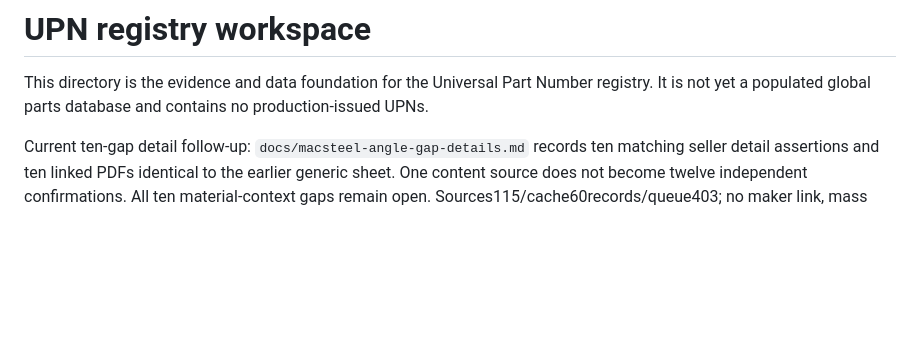
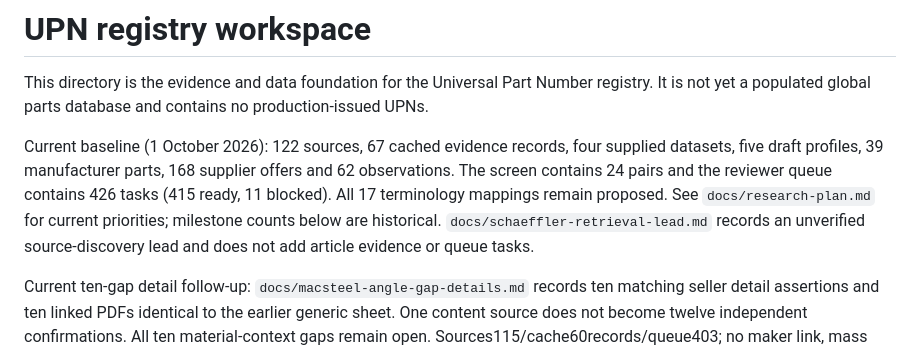
Before and after one commit to drester08/universalpartnumber, a Markdown page: registry/README.md, the part around the change. GitHub-like rendering; blank space fills up the shorter version.

Commit message:
Document unverified Schaeffler lead and refresh research baseline

```diff
--- a/registry/README.md
+++ b/registry/README.md
@@ -1,6 +1,8 @@
 # UPN registry workspace
 
 This directory is the evidence and data foundation for the Universal Part Number registry. It is not yet a populated global parts database and contains no production-issued UPNs.
+
+Current baseline (1 October 2026): 122 sources, 67 cached evidence records, four supplied datasets, five draft profiles, 39 manufacturer parts, 168 supplier offers and 62 observations. The screen contains 24 pairs and the reviewer queue contains 426 tasks (415 ready, 11 blocked). All 17 terminology mappings remain proposed. See `docs/research-plan.md` for current priorities; milestone counts below are historical. `docs/schaeffler-retrieval-lead.md` records an unverified source-discovery lead and does not add article evidence or queue tasks.
 
 Current ten-gap detail follow-up: `docs/macsteel-angle-gap-details.md` records ten matching seller detail assertions and ten linked PDFs identical to the earlier generic sheet. One content source does not become twelve independent confirmations. All ten material-context gaps remain open. Sources115/cache60records/queue403; no maker link, mass transfer, correction or UPN.
 
```
Also changed, not shown: registry/docs/research-plan.md (+16 -4 lines), registry/docs/schaeffler-retrieval-lead.md (added, +29 -0 lines).
